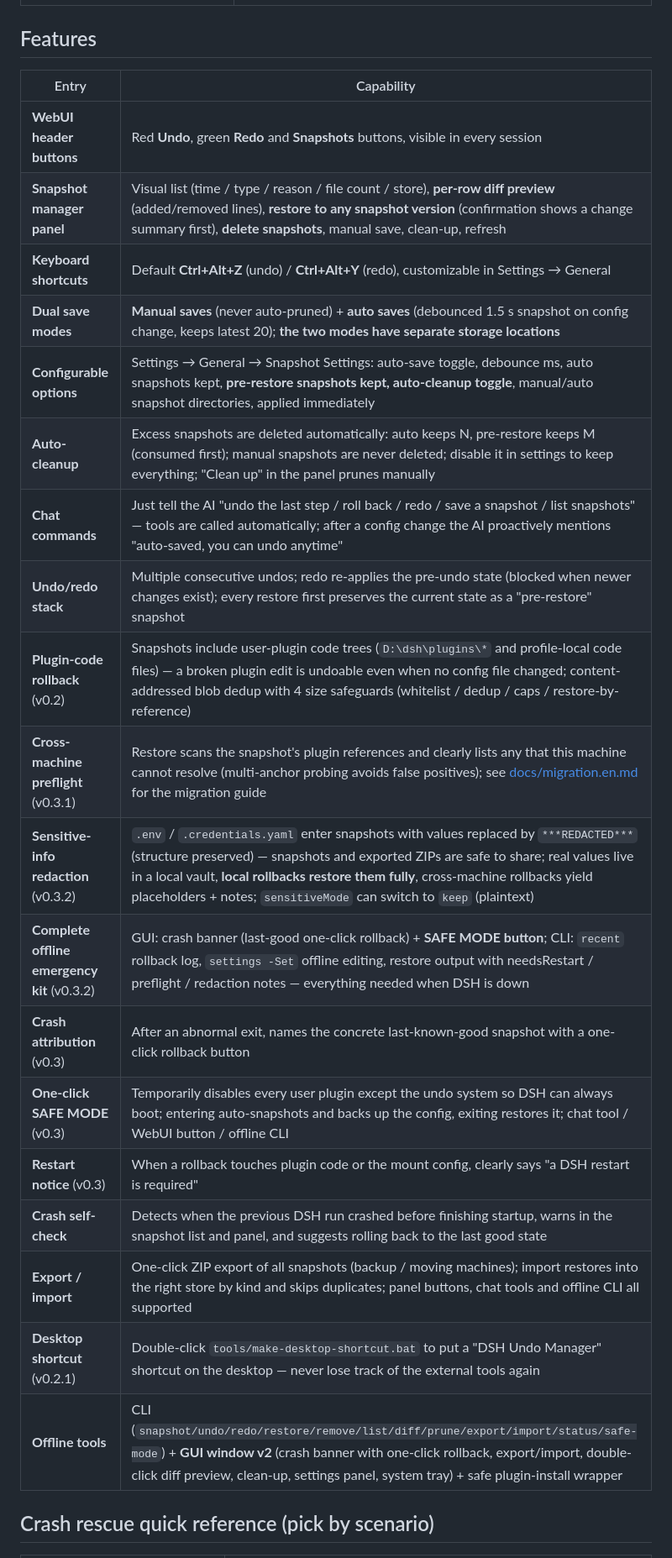
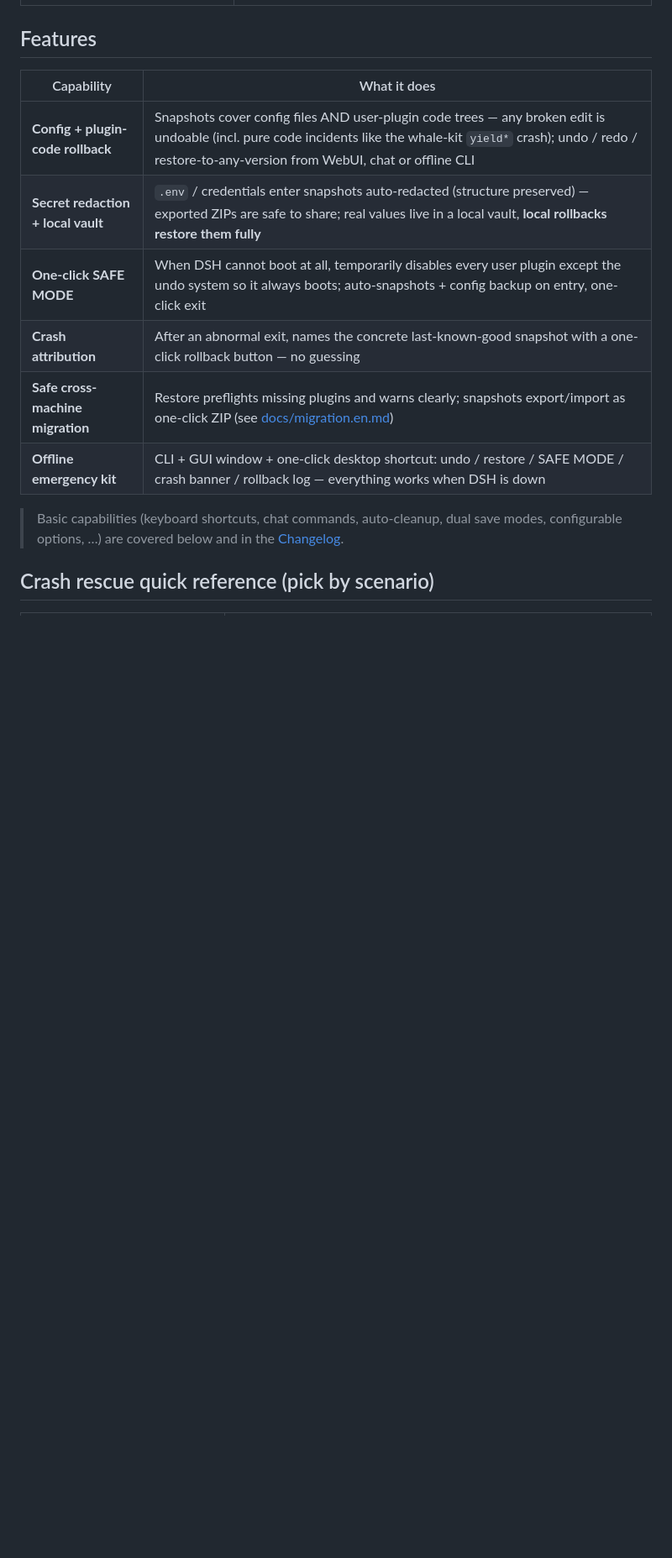
Before and after one commit to lire1131/dsh-undo-plugin, a Markdown page: README.en.md, the part around one of its changes. Shown at 84% size. GitHub-like rendering; blank space fills up the shorter version.

Commit message:
docs: slim README feature table to the 6 core selling points + one-line tagline (zh/en); About description matches

```diff
--- a/README.en.md
+++ b/README.en.md
@@ -22,27 +24,16 @@ An undo/rollback system for [DeepSeek Harness (DSH)](https://github.com/deepseek
 
 ## Features
 
-| Entry | Capability |
+| Capability | What it does |
 |---|---|
-| **WebUI header buttons** | Red **Undo**, green **Redo** and **Snapshots** buttons, visible in every session |
-| **Snapshot manager panel** | Visual list (time / type / reason / file count / store), **per-row diff preview** (added/removed lines), **restore to any snapshot version** (confirmation shows a change summary first), **delete snapshots**, manual save, clean-up, refresh |
-| **Keyboard shortcuts** | Default **Ctrl+Alt+Z** (undo) / **Ctrl+Alt+Y** (redo), customizable in Settings → General |
-| **Dual save modes** | **Manual saves** (never auto-pruned) + **auto saves** (debounced 1.5 s snapshot on config change, keeps latest 20); **the two modes have separate storage locations** |
-| **Configurable options** | Settings → General → Snapshot Settings: auto-save toggle, debounce ms, auto snapshots kept, **pre-restore snapshots kept, auto-cleanup toggle**, manual/auto snapshot directories, applied immediately |
-| **Auto-cleanup** | Excess snapshots are deleted automatically: auto keeps N, pre-restore keeps M (consumed first); manual snapshots are never deleted; disable it in settings to keep everything; "Clean up" in the panel prunes manually |
-| **Chat commands** | Just tell the AI "undo the last step / roll back / redo / save a snapshot / list snapshots" — tools are called automatically; after a config change the AI proactively mentions "auto-saved, you can undo anytime" |
-| **Undo/redo stack** | Multiple consecutive undos; redo re-applies the pre-undo state (blocked when newer changes exist); every restore first preserves the current state as a "pre-restore" snapshot |
-| **Plugin-code rollback** (v0.2) | Snapshots include user-plugin code trees (`D:\dsh\plugins\*` and profile-local code files) — a broken plugin edit is undoable even when no config file changed; content-addressed blob dedup with 4 size safeguards (whitelist / dedup / caps / restore-by-reference) |
-| **Cross-machine preflight** (v0.3.1) | Restore scans the snapshot's plugin references and clearly lists any that this machine cannot resolve (multi-anchor probing avoids false positives); see [docs/migration.en.md](docs/migration.en.md) for the migration guide |
-| **Sensitive-info redaction** (v0.3.2) | `.env` / `.credentials.yaml` enter snapshots with values replaced by `***REDACTED***` (structure preserved) — snapshots and exported ZIPs are safe to share; real values live in a local vault, **local rollbacks restore them fully**, cross-machine rollbacks yield placeholders + notes; `sensitiveMode` can switch to `keep` (plaintext) |
-| **Complete offline emergency kit** (v0.3.2) | GUI: crash banner (last-good one-click rollback) + **SAFE MODE button**; CLI: `recent` rollback log, `settings -Set` offline editing, restore output with needsRestart / preflight / redaction notes — everything needed when DSH is down |
-| **Crash attribution** (v0.3) | After an abnormal exit, names the concrete last-known-good snapshot with a one-click rollback button |
-| **One-click SAFE MODE** (v0.3) | Temporarily disables every user plugin except the undo system so DSH can always boot; entering auto-snapshots and backs up the config, exiting restores it; chat tool / WebUI button / offline CLI |
-| **Restart notice** (v0.3) | When a rollback touches plugin code or the mount config, clearly says "a DSH restart is required" |
-| **Crash self-check** | Detects when the previous DSH run crashed before finishing startup, warns in the snapshot list and panel, and suggests rolling back to the last good state |
-| **Export / import** | One-click ZIP export of all snapshots (backup / moving machines); import restores into the right store by kind and skips duplicates; panel buttons, chat tools and offline CLI all supported |
-| **Desktop shortcut** (v0.2.1) | Double-click `tools/make-desktop-shortcut.bat` to put a "DSH Undo Manager" shortcut on the desktop — never lose track of the external tools again |
-| **Offline tools** | CLI (`snapshot/undo/redo/restore/remove/list/diff/prune/export/import/status/safe-mode`) + **GUI window v2** (crash banner with one-click rollback, export/import, double-click diff preview, clean-up, settings panel, system tray) + safe plugin-install wrapper |
+| **Config + plugin-code rollback** | Snapshots cover config files AND user-plugin code trees — any broken edit is undoable (incl. pure code incidents like the whale-kit `yield*` crash); undo / redo / restore-to-any-version from WebUI, chat or offline CLI |
+| **Secret redaction + local vault** | `.env` / credentials enter snapshots auto-redacted (structure preserved) — exported ZIPs are safe to share; real values live in a local vault, **local rollbacks restore them fully** |
+| **One-click SAFE MODE** | When DSH cannot boot at all, temporarily disables every user plugin except the undo system so it always boots; auto-snapshots + config backup on entry, one-click exit |
+| **Crash attribution** | After an abnormal exit, names the concrete last-known-good snapshot with a one-click rollback button — no guessing |
+| **Safe cross-machine migration** | Restore preflights missing plugins and warns clearly; snapshots export/import as one-click ZIP (see [docs/migration.en.md](docs/migration.en.md)) |
+| **Offline emergency kit** | CLI + GUI window + one-click desktop shortcut: undo / restore / SAFE MODE / crash banner / rollback log — everything works when DSH is down |
+
+> Basic capabilities (keyboard shortcuts, chat commands, auto-cleanup, dual save modes, configurable options, …) are covered below and in the [Changelog](CHANGELOG.en.md).
 
 ## Crash rescue quick reference (pick by scenario)
 
```
Also changed, not shown: other parts of README.en.md (+2 -0 lines), README.md (+11 -20 lines).
